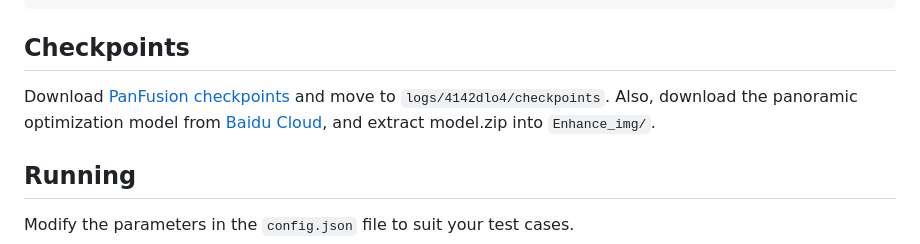
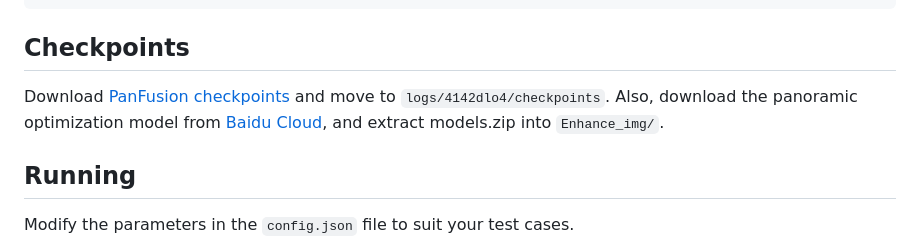
Before and after one commit to miyapeng/SceneDreamer360, a Markdown page: README.md, the part around the change. Rendered like a GitHub page.

```diff
--- a/README.md
+++ b/README.md
@@ -43,7 +43,7 @@ cd ../../..
 
 ## Checkpoints
 Download [PanFusion checkpoints](https://monashuni-my.sharepoint.com/:u:/g/personal/cheng_zhang_monash_edu/EeTrujeSOgdHh7vWsjXuMPAB8JtTaXS1uR8sp0y1kwQ4NQ?e=cI5jec) and move to `logs/4142dlo4/checkpoints`.
-Also, download the panoramic optimization model from [Baidu Cloud](https://pan.baidu.com/s/1i_ypdWHknp2kqbjl0_zAuw?pwd=w2vr), and extract model.zip into `Enhance_img/`.
+Also, download the panoramic optimization model from [Baidu Cloud](https://pan.baidu.com/s/1i_ypdWHknp2kqbjl0_zAuw?pwd=w2vr), and extract models.zip into `Enhance_img/`.
 
 ## Running
 Modify the parameters in the `config.json` file to suit your test cases.
```
